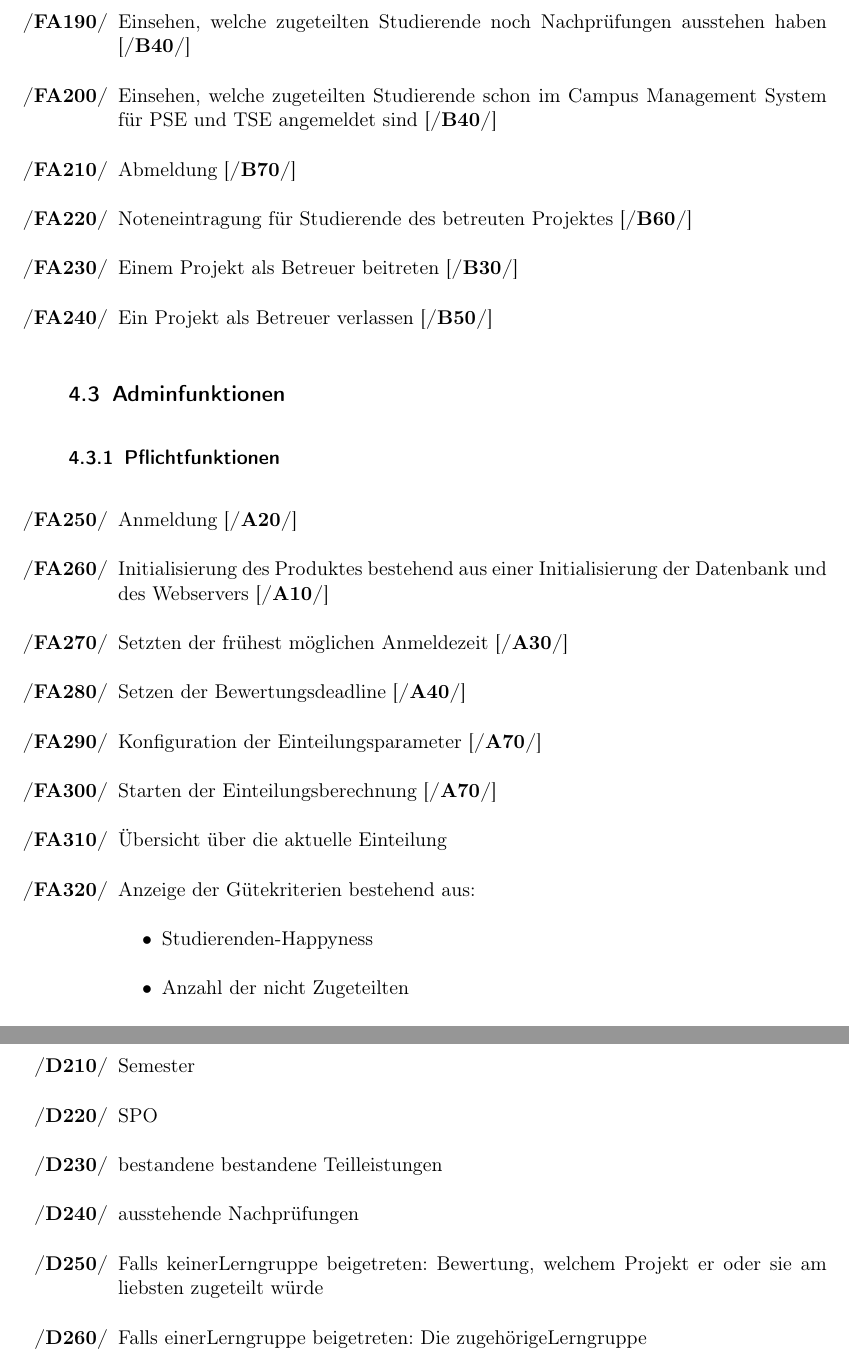
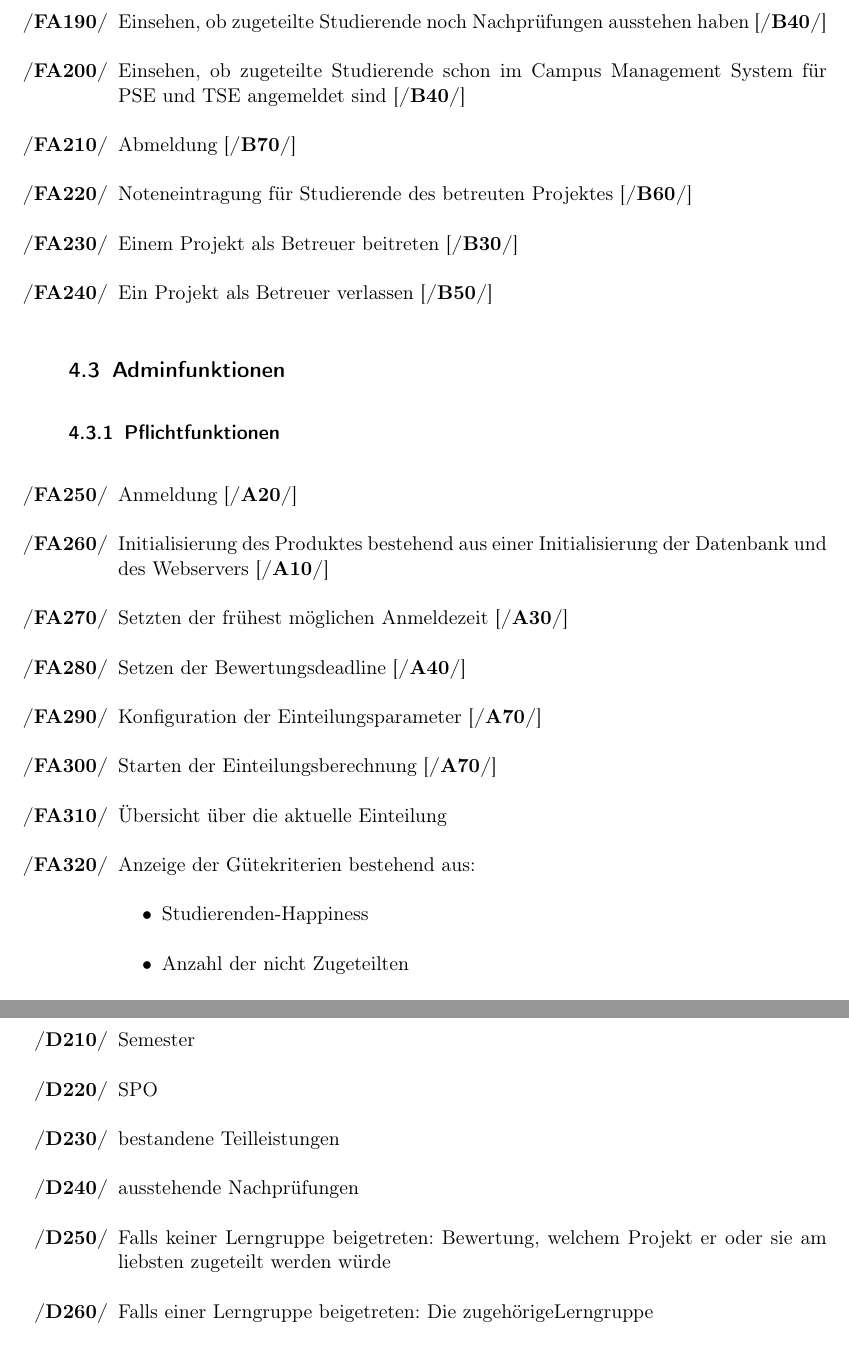
Before and after one commit to EmilDohse/pse_allocation, a LaTeX document (Pflichtenheft_pse/document.tex): two parts of pages 10 and 14 of 50, joined at a grey line, cut so that both start at the same text. Compiled offline with pdfLaTeX.

Commit message:
Grammatik-/Rechtschreibfehler ausgebessert

```diff
--- a/Pflichtenheft_pse/document.tex
+++ b/Pflichtenheft_pse/document.tex
@@ -53,13 +53,13 @@ plural=Teams, description={Ein Team ist ein Zusammenschluss von Studierenden, we
 plural=SPOs, description={Die SPO (Studienprüfungsordnung) regelt den Studienablauf, die Prüfungen und den Abschluss des Studiums.
 }}
 \newglossaryentry{Teilleistung}{name=Teilleistung, %bestandene weglassen?!
-plural=bestandene Teilleistungen, description={Eine Teilleistung ist eine von den \glspl{Studierender}n zu erbringende Leistung, meist in Form einer schriftlichen Prüfung. Das bestehen einer oder mehrerer Teilleistungen führt zum bestehen eines \gls{Modul}s. Dies wird in der \gls{SPO} spezifiziert.
+plural=Teilleistungen, description={Eine Teilleistung ist eine von den \glspl{Studierender}n zu erbringende Leistung, meist in Form einer schriftlichen Prüfung. Das bestehen einer oder mehrerer Teilleistungen führt zum bestehen eines \gls{Modul}s. Dies wird in der \gls{SPO} spezifiziert.
 }}
 \newglossaryentry{Modul}{name=Modul,
 plural=Module, description={Ein Modul ist ein Zusammenschluss verschiedener Teilleistungen, welche das gleiche Thema abdecken.
 }}
-\newglossaryentry{happyness}{name=Studierenden-Happyness,
-plural=Studierenden-Happyness, description={Die Studierenden-Happyness ist ein
+\newglossaryentry{happiness}{name=Studierenden-Happiness,
+plural=Studierenden-Happiness, description={Die Studierenden-Happiness ist ein
 \gls{Guetekriterium} welches sich aus der  }} %TODO formulierung
 \newglossaryentry{gesplitteteGruppe}{name=Anzahl der getrennten \glspl{Lerngruppe},
  description={ Die Anzahl der getrennten \glspl{Lerngruppe} ist ein
@@ -307,9 +307,9 @@ oder neuer
   \item Einsehen der Einteilung zu eigenen \glspl{Projekt}n
   \label{FAbetreuerEinsichtEinteilung}
   \testRef{UCbetreuerEinsichtEinteilungProjekt}
-  \item Einsehen, welche zugeteilten \glspl{Studierender} noch Nachprüfungen
+  \item Einsehen, ob zugeteilte \glspl{Studierender} noch Nachprüfungen
   ausstehen haben \label{FAbetreuerEinsichtNachpruefung} \testRef{UCbetreuerEinsichtEinteilungProjekt}
-  \item Einsehen, welche zugeteilten \glspl{Studierender} schon im Campus Management System für \gls{PSE} und TSE angemeldet sind
+  \item Einsehen, ob zugeteilte \glspl{Studierender} schon im Campus Management System für \gls{PSE} und TSE angemeldet sind
   \label{FAbetreuerEinsichtTSE} \testRef{UCbetreuerEinsichtEinteilungProjekt}
   \item Abmeldung \label{FAbetreuerAbmeldung} \testRef{UCbetreuerLogout}
   \item Noteneintragung für Studierende des betreuten \glspl{Projekt}s
@@ -342,7 +342,7 @@ oder neuer
   \item Übersicht über die aktuelle Einteilung \label{FAadminÜbersicht}
   \item Anzeige der \glspl{Guetekriterium} bestehend aus:
     \begin{itemize}
-      \item \gls{happyness}
+      \item \gls{happiness}
       \item \gls{nichtZugeteilt}
       \item \gls{gesplitteteGruppe}
     \end{itemize} \label{FAadminGüte}
@@ -473,9 +473,9 @@ Zu jedem Studierenden sollen folgende Daten gespeichert werden:
   \item SPO
   \item bestandene \glspl{Teilleistung}
   \item ausstehende Nachprüfungen \label{SDatenEnde}
-  \item Falls keiner\gls{Lerngruppe} beigetreten: Bewertung, welchem Projekt er oder
-  sie am liebsten zugeteilt würde
-  \item Falls einer\gls{Lerngruppe} beigetreten: Die zugehörige\gls{Lerngruppe}
+  \item Falls keiner \gls{Lerngruppe} beigetreten: Bewertung, welchem Projekt er oder
+  sie am liebsten zugeteilt werden würde
+  \item Falls einer \gls{Lerngruppe} beigetreten: Die zugehörige\gls{Lerngruppe}
 
 \end{enumerate}
 \subsection{\glspl{Lerngruppe}daten}
```
Also changed, not shown: Pflichtenheft_pse/WasNochZuTunIst.txt (line endings or trailing spaces), Pflichtenheft_pse/document.tex (6 more changed lines).
